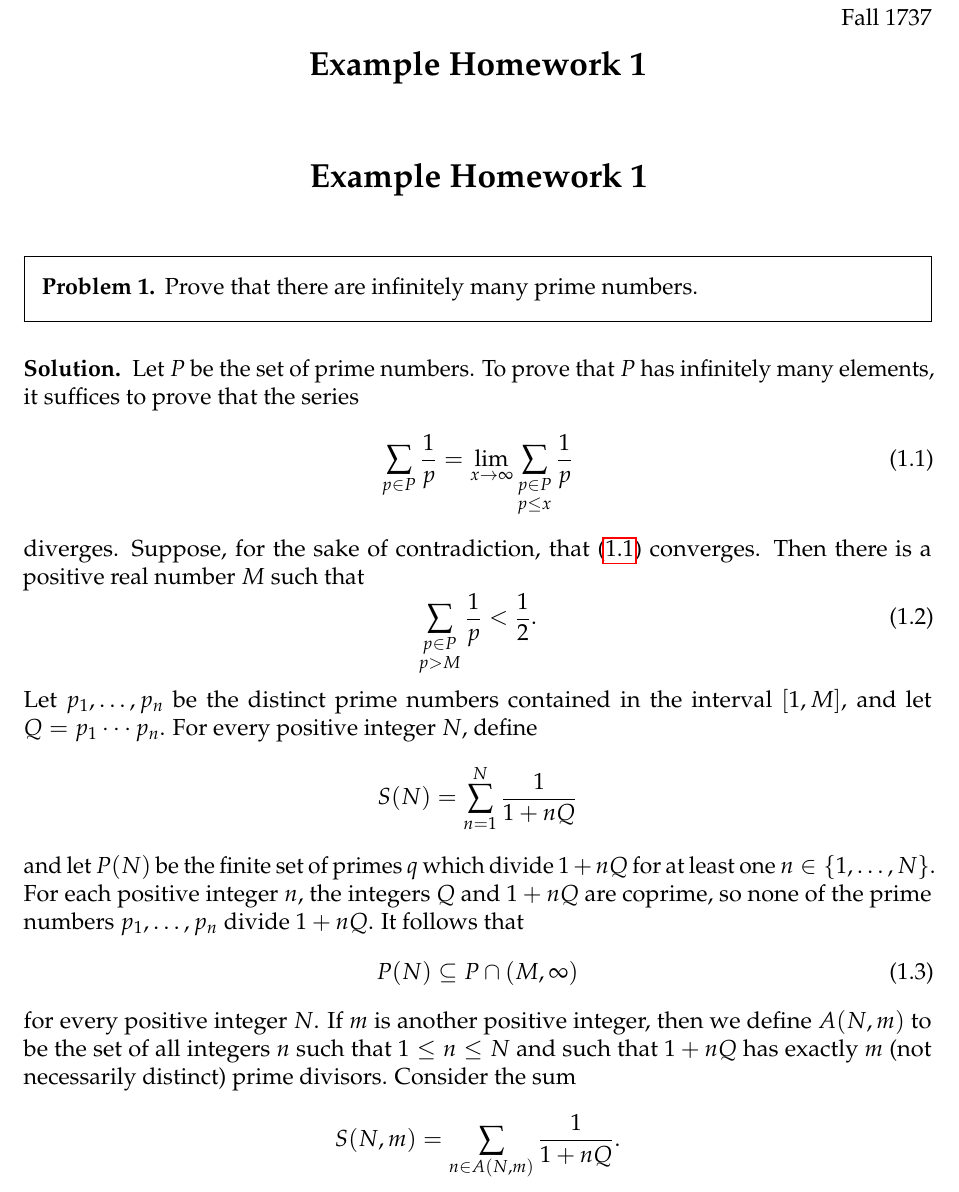
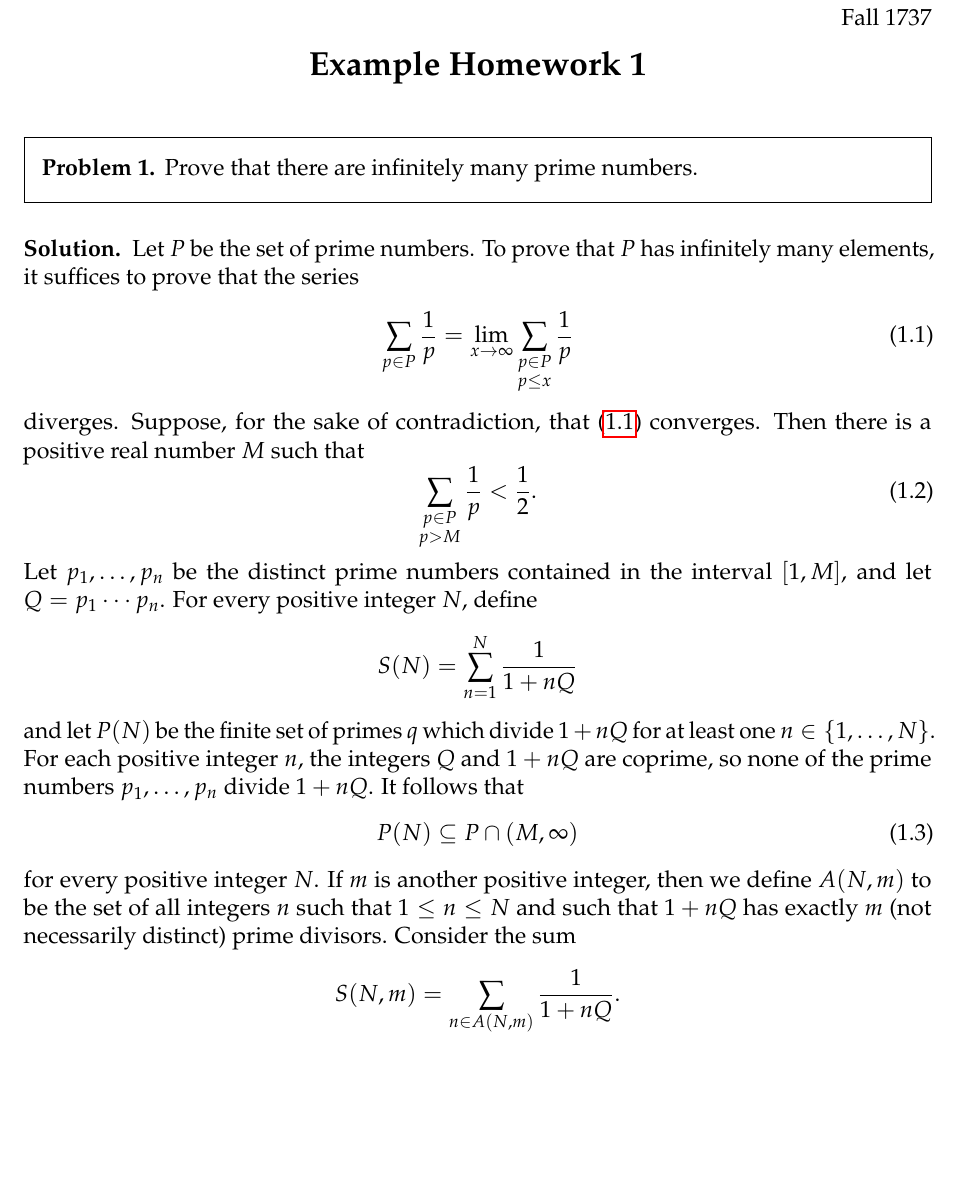
Before and after one commit to artemmavrin/latex-homework, a LaTeX problem sheet (example.tex): part of page 1 of 4, cut so that both start at the same text, the shorter picture padded with empty space. Compiled offline with pdfLaTeX.

Commit message:
Removed \maketitle: no longer necessary

```diff
--- a/example.tex
+++ b/example.tex
@@ -6,7 +6,6 @@
 \hwnum{1}
 
 \begin{document}
-\maketitle
 
 \begin{problem}
 Prove that there are infinitely many prime numbers.
```
